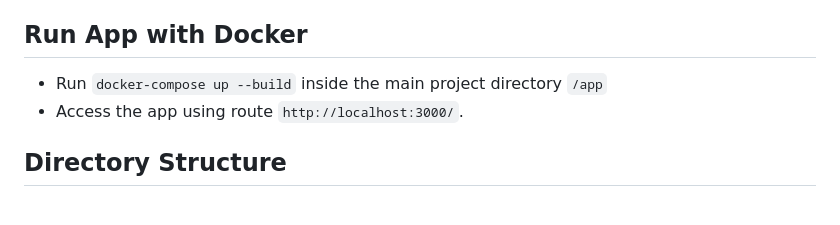
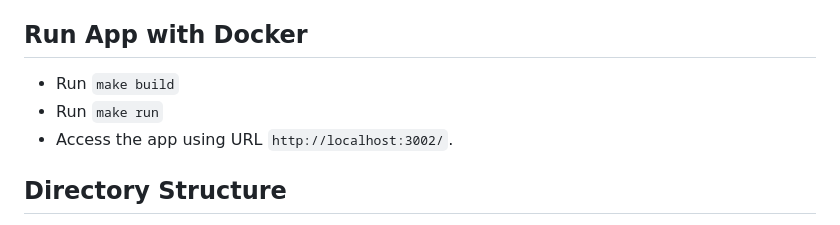
Before and after one commit to codeforsanjose/heartofthevalley, a Markdown page: app/README.md, the part around the change. Rendered like a GitHub page.

Commit message:
update app/README.md for running App via docker locally

```diff
--- a/app/README.md
+++ b/app/README.md
@@ -29,8 +29,9 @@ Run `npm i` inside the server directory
 - Access the app using route `http://localhost:3000/`.
 
 ## Run App with Docker
-- Run `docker-compose up --build` inside the main project directory `/app`
-- Access the app using route `http://localhost:3000/`.
+- Run `make build`
+- Run `make run`
+- Access the app using URL `http://localhost:3002/`.
 
 ## Directory Structure
 - Root Folder of App: `heartofvalley/app`
```
